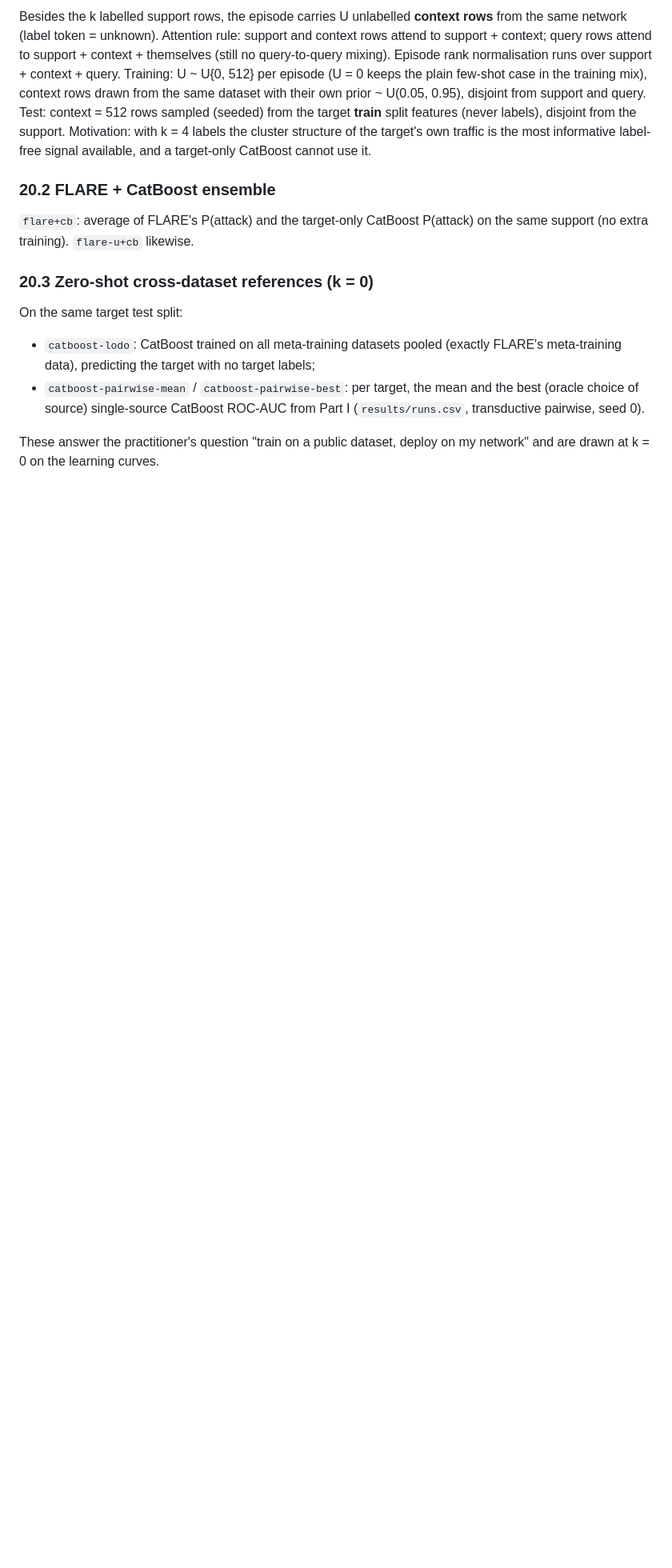
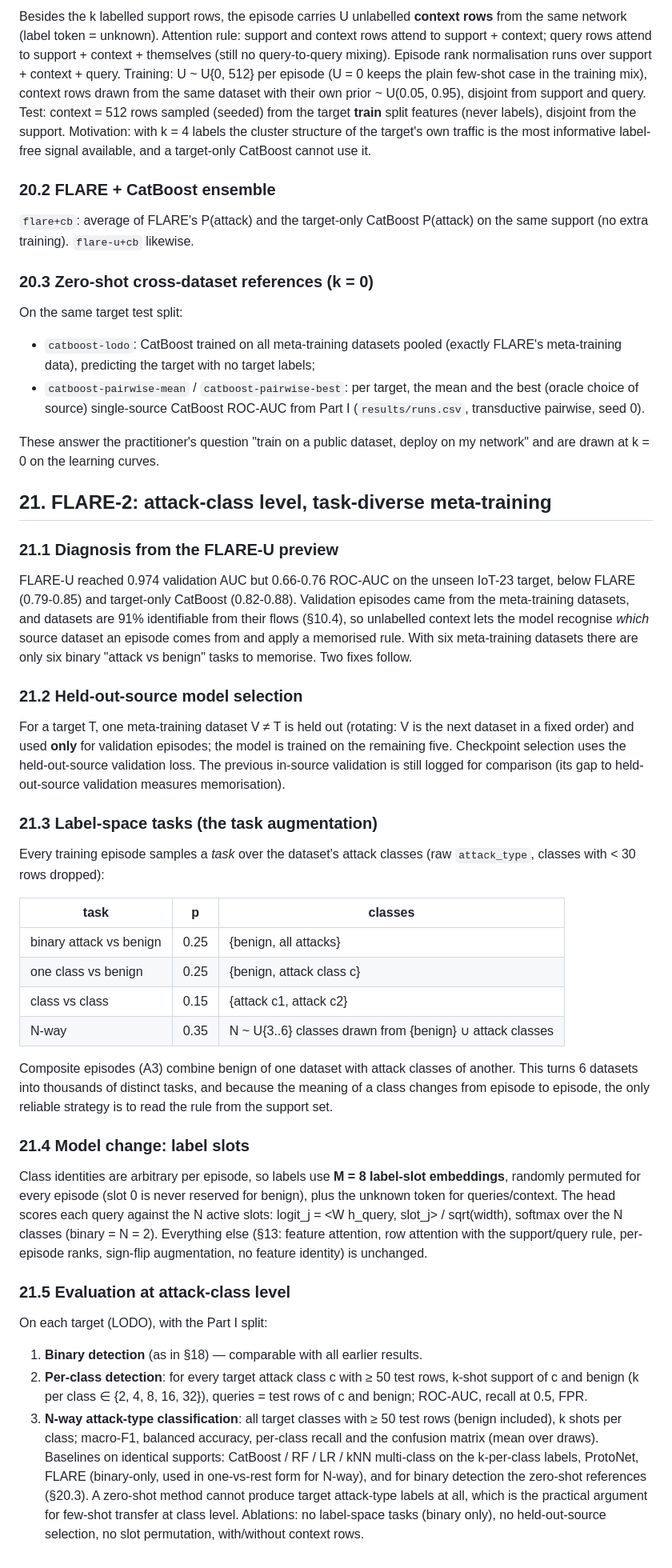
Before and after one commit to vinhqdang/cross_ids, a Markdown page: DESIGN.md, the part around the change. Shown at 80% size. Drawn GitHub-style; blank space fills up the shorter version.

Commit message:
Design FLARE-2: held-out-source selection, attack-class label-space tasks and class-level evaluation

```diff
--- a/DESIGN.md
+++ b/DESIGN.md
@@ -594,3 +594,69 @@ On the same target test split:
 
 These answer the practitioner's question "train on a public dataset, deploy
 on my network" and are drawn at k = 0 on the learning curves.
+
+## 21. FLARE-2: attack-class level, task-diverse meta-training
+
+### 21.1 Diagnosis from the FLARE-U preview
+
+FLARE-U reached 0.974 validation AUC but 0.66-0.76 ROC-AUC on the unseen
+IoT-23 target, below FLARE (0.79-0.85) and target-only CatBoost (0.82-0.88).
+Validation episodes came from the meta-training datasets, and datasets are
+91% identifiable from their flows (§10.4), so unlabelled context lets the
+model recognise *which* source dataset an episode comes from and apply a
+memorised rule. With six meta-training datasets there are only six binary
+"attack vs benign" tasks to memorise. Two fixes follow.
+
+### 21.2 Held-out-source model selection
+
+For a target T, one meta-training dataset V ≠ T is held out (rotating: V is
+the next dataset in a fixed order) and used **only** for validation episodes;
+the model is trained on the remaining five. Checkpoint selection uses the
+held-out-source validation loss. The previous in-source validation is still
+logged for comparison (its gap to held-out-source validation measures
+memorisation).
+
+### 21.3 Label-space tasks (the task augmentation)
+
+Every training episode samples a *task* over the dataset's attack classes
+(raw `attack_type`, classes with < 30 rows dropped):
+
+| task | p | classes |
+|---|---|---|
+| binary attack vs benign | 0.25 | {benign, all attacks} |
+| one class vs benign | 0.25 | {benign, attack class c} |
+| class vs class | 0.15 | {attack c1, attack c2} |
+| N-way | 0.35 | N ~ U{3..6} classes drawn from {benign} ∪ attack classes |
+
+Composite episodes (A3) combine benign of one dataset with attack classes of
+another. This turns 6 datasets into thousands of distinct tasks, and because
+the meaning of a class changes from episode to episode, the only reliable
+strategy is to read the rule from the support set.
+
+### 21.4 Model change: label slots
+
+Class identities are arbitrary per episode, so labels use **M = 8 label-slot
+embeddings**, randomly permuted for every episode (slot 0 is never reserved
+for benign), plus the unknown token for queries/context. The head scores each
+query against the N active slots: logit_j = <W h_query, slot_j> / sqrt(width),
+softmax over the N classes (binary = N = 2). Everything else (§13: feature
+attention, row attention with the support/query rule, per-episode ranks,
+sign-flip augmentation, no feature identity) is unchanged.
+
+### 21.5 Evaluation at attack-class level
+
+On each target (LODO), with the Part I split:
+1. **Binary detection** (as in §18) — comparable with all earlier results.
+2. **Per-class detection**: for every target attack class c with ≥ 50 test
+   rows, k-shot support of c and benign (k per class ∈ {2, 4, 8, 16, 32}),
+   queries = test rows of c and benign; ROC-AUC, recall at 0.5, FPR.
+3. **N-way attack-type classification**: all target classes with ≥ 50 test
+   rows (benign included), k shots per class; macro-F1, balanced accuracy,
+   per-class recall and the confusion matrix (mean over draws).
+Baselines on identical supports: CatBoost / RF / LR / kNN multi-class on the
+k-per-class labels, ProtoNet, FLARE (binary-only, used in one-vs-rest form
+for N-way), and for binary detection the zero-shot references (§20.3). A
+zero-shot method cannot produce target attack-type labels at all, which is
+the practical argument for few-shot transfer at class level.
+Ablations: no label-space tasks (binary only), no held-out-source selection,
+no slot permutation, with/without context rows.
```
